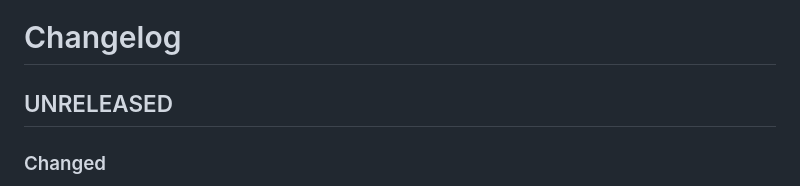
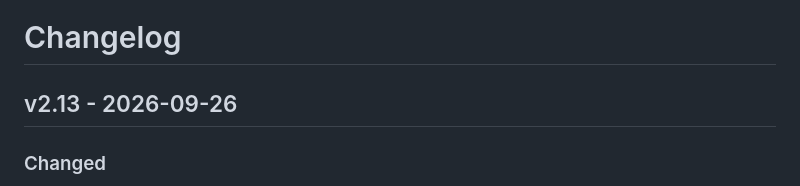
Before and after one commit to ADFC-Hamburg/abrechnungsformular, a Markdown page: CHANGELOG.md, the part around the change. Drawn GitHub-style.

Commit message:
Version 2.13

```diff
--- a/CHANGELOG.md
+++ b/CHANGELOG.md
@@ -1,6 +1,6 @@
 # Changelog
 
-## UNRELEASED
+## v2.13 - 2026-09-26
 
 ### Changed
 
```
